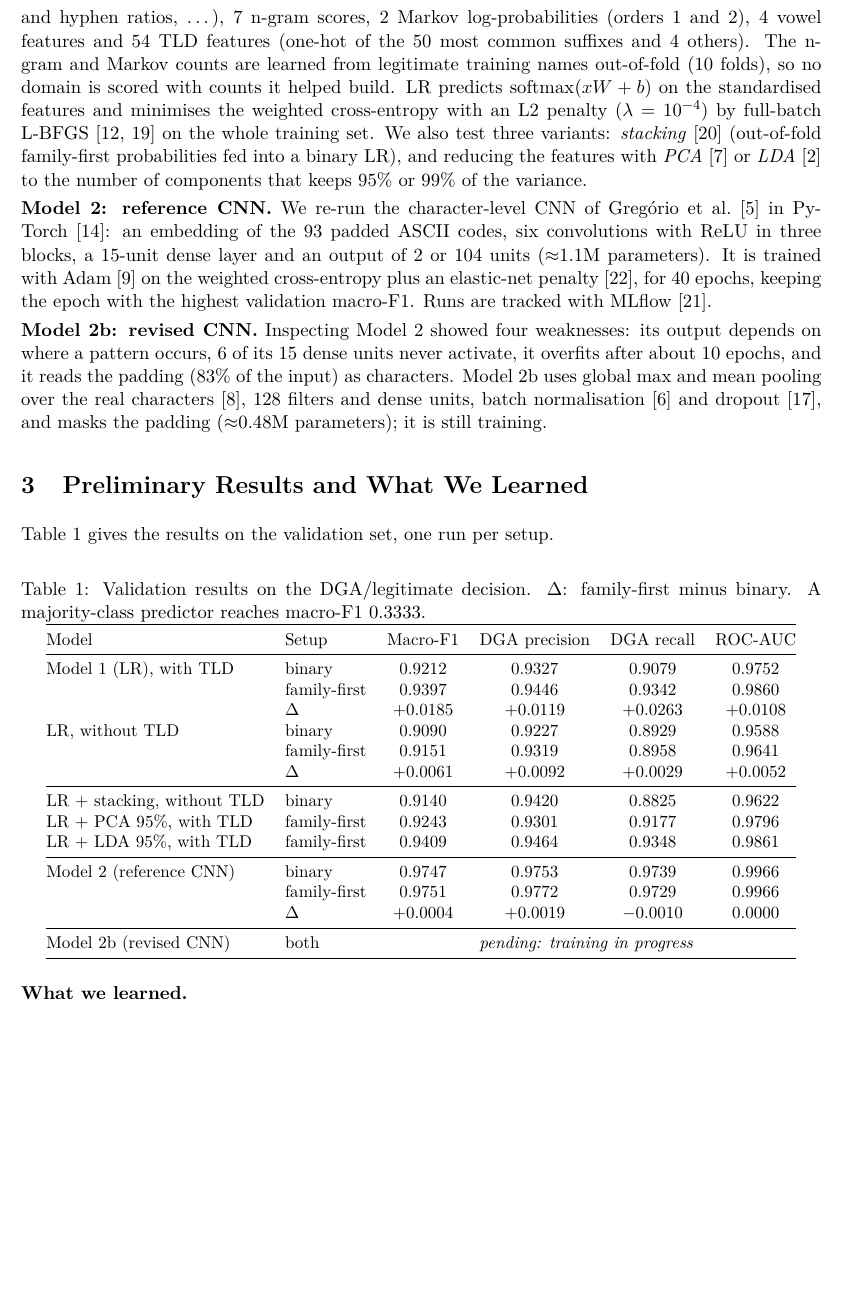
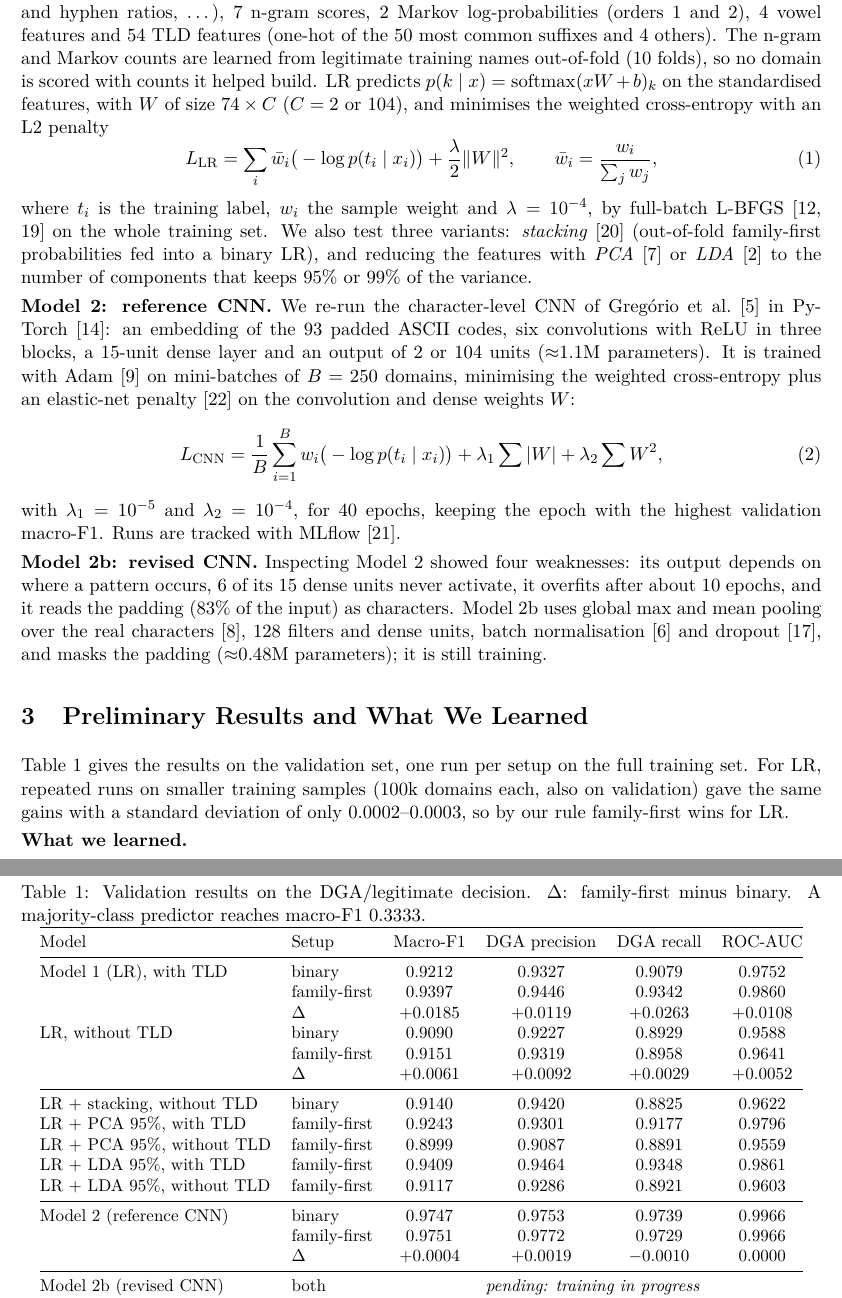
Before and after one commit to RoudyBarakat/dga-detection, a LaTeX document (report_source/progress_report.tex): part of page 2 of 5 before the commit and two parts of pages 2 and 3 of 5 after it, the two joined at a grey line, cut so that both start at the same text, the shorter picture padded with empty space. Compiled offline with pdfLaTeX.

Commit message:
Add files via upload

```diff
--- a/report_source/progress_report.tex
+++ b/report_source/progress_report.tex
@@ -97,10 +98,15 @@ described by 74 features: 7 basic (length, entropy, digit and hyphen ratios,
 features and 54 TLD features (one-hot of the 50 most common suffixes and 4
 others). The n-gram and Markov counts are learned from legitimate training names
 out-of-fold (10 folds), so no domain is scored with counts it helped build. LR
-predicts $\operatorname{softmax}(xW + b)$ on the standardised features and
-minimises the weighted cross-entropy with an L2 penalty
-($\lambda = 10^{-4}$) by full-batch L-BFGS~\cite{liu1989lbfgs,virtanen2020scipy}
-on the whole training set. We also test three variants: \emph{stacking}~\cite{wolpert1992stacked}
+predicts $p(k \mid x) = \operatorname{softmax}(xW + b)_k$ on the standardised
+features, with $W$ of size $74 \times C$ ($C = 2$ or 104), and minimises the
+weighted cross-entropy with an L2 penalty
+\begin{equation}
+L_{\text{LR}} = \sum_{i} \bar{w}_i \big(-\log p(t_i \mid x_i)\big) + \frac{\lambda}{2}\lVert W \rVert^2,
+\qquad \bar{w}_i = \frac{w_i}{\sum_j w_j},
+\end{equation}
+where $t_i$ is the training label, $w_i$ the sample weight and $\lambda = 10^{-4}$,
+by full-batch L-BFGS~\cite{liu1989lbfgs,virtanen2020scipy} on the whole training set. We also test three variants: \emph{stacking}~\cite{wolpert1992stacked}
 (out-of-fold family-first probabilities fed into a binary LR), and reducing the
 features with \emph{PCA}~\cite{jolliffe2002pca} or \emph{LDA}~\cite{fisher1936lda}
 to the number of components that keeps 95\% or 99\% of the variance.
@@ -109,8 +115,14 @@ to the number of components that keeps 95\% or 99\% of the variance.
 \citet{gregorio2024incremental} in PyTorch~\cite{paszke2019pytorch}: an embedding
 of the 93 padded ASCII codes, six convolutions with ReLU in three blocks, a
 15-unit dense layer and an output of 2 or 104 units ($\approx$1.1M parameters).
-It is trained with Adam~\cite{kingma2015adam} on the weighted cross-entropy plus
-an elastic-net penalty~\cite{zou2005elasticnet}, for 40 epochs, keeping the epoch
+It is trained with Adam~\cite{kingma2015adam} on mini-batches of $B = 250$
+domains, minimising the weighted cross-entropy plus an elastic-net
+penalty~\cite{zou2005elasticnet} on the convolution and dense weights $W$:
+\begin{equation}
+L_{\text{CNN}} = \frac{1}{B}\sum_{i=1}^{B} w_i \big(-\log p(t_i \mid x_i)\big)
++ \lambda_1 \sum |W| + \lambda_2 \sum W^2,
+\end{equation}
+with $\lambda_1 = 10^{-5}$ and $\lambda_2 = 10^{-4}$, for 40 epochs, keeping the epoch
 with the highest validation macro-F1. Runs are tracked with
 MLflow~\cite{zaharia2018mlflow}.
 
@@ -123,7 +135,10 @@ normalisation~\cite{ioffe2015batchnorm} and dropout~\cite{srivastava2014dropout}
 and masks the padding ($\approx$0.48M parameters); it is still training.
 
 \section{Preliminary Results and What We Learned}
-Table~\ref{tab:results} gives the results on the validation set, one run per setup.
+Table~\ref{tab:results} gives the results on the validation set, one run per setup
+on the full training set. For LR, repeated runs on smaller training samples
+(100k domains each, also on validation) gave the same gains with a standard
+deviation of only 0.0002--0.0003, so by our rule family-first wins for LR.
 
 \begin{table}[h]
 \centering
@@ -144,7 +159,9 @@ LR, without TLD & binary & 0.9090 & 0.9227 & 0.8929 & 0.9588 \\
 \midrule
 LR + stacking, without TLD & binary & 0.9140 & 0.9420 & 0.8825 & 0.9622 \\
 LR + PCA 95\%, with TLD & family-first & 0.9243 & 0.9301 & 0.9177 & 0.9796 \\
+LR + PCA 95\%, without TLD & family-first & 0.8999 & 0.9087 & 0.8891 & 0.9559 \\
 LR + LDA 95\%, with TLD & family-first & 0.9409 & 0.9464 & 0.9348 & 0.9861 \\
+LR + LDA 95\%, without TLD & family-first & 0.9117 & 0.9286 & 0.8921 & 0.9603 \\
 \midrule
 Model 2 (reference CNN) & binary & 0.9747 & 0.9753 & 0.9739 & 0.9966 \\
  & family-first & 0.9751 & 0.9772 & 0.9729 & 0.9966 \\
```
Also changed, not shown: report_source/progress_report.tex (3 more changed lines).
